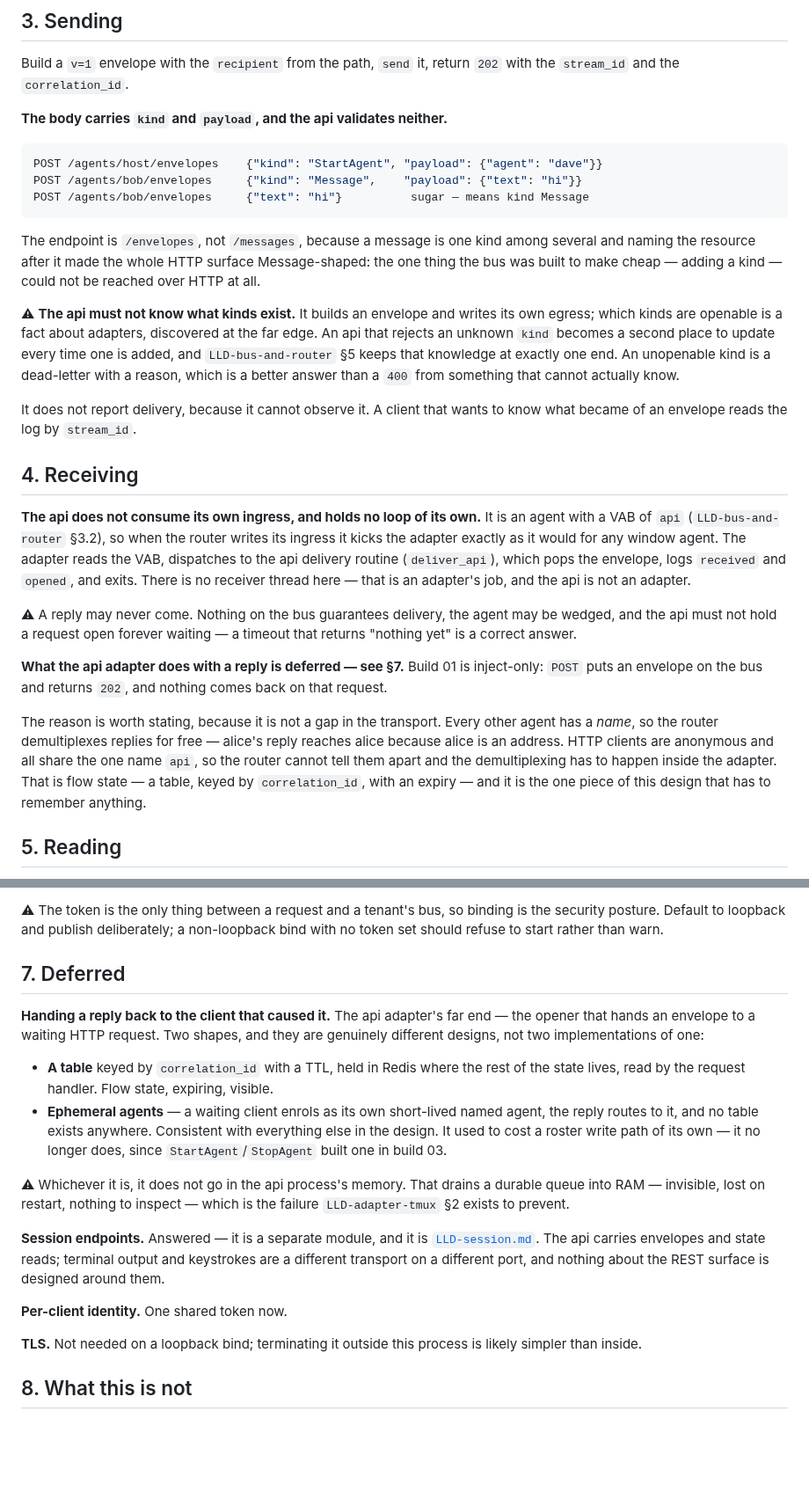
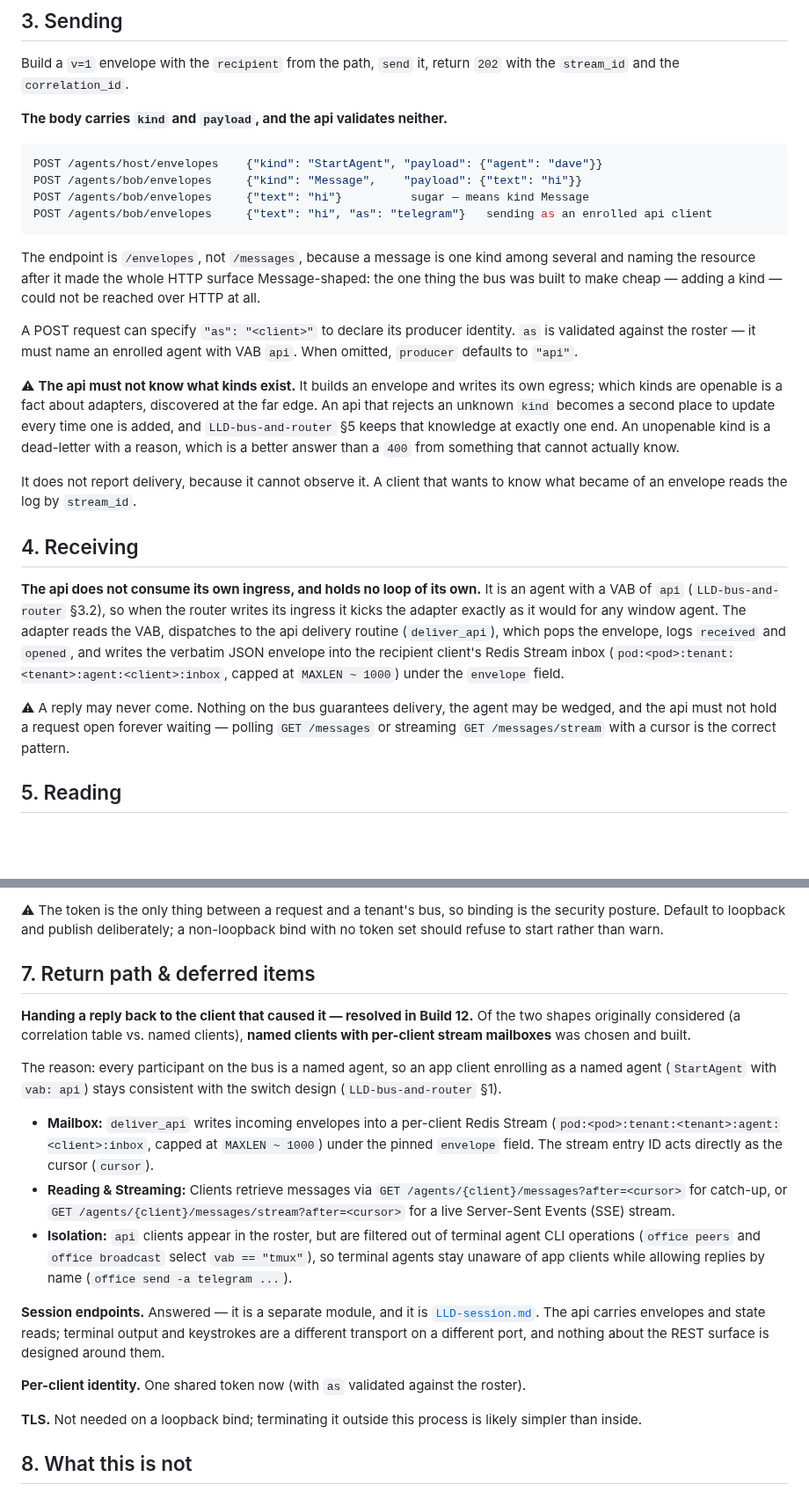
Before and after one commit to h-network/h-flock, a Markdown page: docs/LLD-api.md, 2 parts joined by grey strips. Shown at 88% size. Rendered like a GitHub page; blank space fills up the shorter version.

Commit message:
docs: update LLD-api.md for Build 12 return path and 'as' parameter

````diff
--- a/docs/LLD-api.md
+++ b/docs/LLD-api.md
@@ -67,12 +69,17 @@ Build a `v=1` envelope with the `recipient` from the path, `send` it, return
 POST /agents/host/envelopes    {"kind": "StartAgent", "payload": {"agent": "dave"}}
 POST /agents/bob/envelopes     {"kind": "Message",    "payload": {"text": "hi"}}
 POST /agents/bob/envelopes     {"text": "hi"}          sugar — means kind Message
+POST /agents/bob/envelopes     {"text": "hi", "as": "telegram"}   sending as an enrolled api client
 ```
 
 The endpoint is `/envelopes`, not `/messages`, because a message is one kind
 among several and naming the resource after it made the whole HTTP surface
 Message-shaped: the one thing the bus was built to make cheap — adding a kind —
 could not be reached over HTTP at all.
+
+A POST request can specify `"as": "<client>"` to declare its producer identity.
+`as` is validated against the roster — it must name an enrolled agent with VAB `api`.
+When omitted, `producer` defaults to `"api"`.
 
 ⚠ **The api must not know what kinds exist.** It builds an envelope and writes
 its own egress; which kinds are openable is a fact about adapters, discovered at
@@ -91,24 +98,13 @@ an agent with a VAB of `api` (`LLD-bus-and-router` §3.2), so when the router
 writes its ingress it kicks the adapter exactly as it would for any window
 agent. The adapter reads the VAB, dispatches to the api delivery routine
 (`deliver_api`), which pops the envelope, logs `received` and `opened`, and
-exits. There is no receiver thread here — that is an adapter's job, and the api
-is not an adapter.
+writes the verbatim JSON envelope into the recipient client's Redis Stream inbox
+(`pod:<pod>:tenant:<tenant>:agent:<client>:inbox`, capped at `MAXLEN ~ 1000`) under
+the `envelope` field.
 
 ⚠ A reply may never come. Nothing on the bus guarantees delivery, the agent may
-be wedged, and the api must not hold a request open forever waiting — a timeout
-that returns "nothing yet" is a correct answer.
-
-**What the api adapter does with a reply is deferred — see §7.** Build 01 is
-inject-only: `POST` puts an envelope on the bus and returns `202`, and nothing
-comes back on that request.
-
-The reason is worth stating, because it is not a gap in the transport. Every
-other agent has a *name*, so the router demultiplexes replies for free — alice's
-reply reaches alice because alice is an address. HTTP clients are anonymous and
-all share the one name `api`, so the router cannot tell them apart and the
-demultiplexing has to happen inside the adapter. That is flow state — a table,
-keyed by `correlation_id`, with an expiry — and it is the one piece of this
-design that has to remember anything.
+be wedged, and the api must not hold a request open forever waiting — polling
+`GET /messages` or streaming `GET /messages/stream` with a cursor is the correct pattern.
 
 ## 5. Reading
 
@@ -137,29 +133,33 @@ A bearer token, checked on every request including reads and documentation route
 is the security posture. Default to loopback and publish deliberately; a
 non-loopback bind with no token set should refuse to start rather than warn.
 
-## 7. Deferred
+## 7. Return path & deferred items
 
-**Handing a reply back to the client that caused it.** The api adapter's far end
-— the opener that hands an envelope to a waiting HTTP request. Two shapes, and
-they are genuinely different designs, not two implementations of one:
+**Handing a reply back to the client that caused it — resolved in Build 12.** Of the
+two shapes originally considered (a correlation table vs. named clients), **named
+clients with per-client stream mailboxes** was chosen and built.
 
-- **A table** keyed by `correlation_id` with a TTL, held in Redis where the rest
-  of the state lives, read by the request handler. Flow state, expiring, visible.
-- **Ephemeral agents** — a waiting client enrols as its own short-lived named
-  agent, the reply routes to it, and no table exists anywhere. Consistent with
-  everything else in the design. It used to cost a roster write path of its own —
-  it no longer does, since `StartAgent`/`StopAgent` built one in build 03.
+The reason: every participant on the bus is a named agent, so an app client
+enrolling as a named agent (`StartAgent` with `vab: api`) stays consistent with
+the switch design (`LLD-bus-and-router` §1).
 
-⚠ Whichever it is, it does not go in the api process's memory. That drains a
-durable queue into RAM — invisible, lost on restart, nothing to inspect — which
-is the failure `LLD-adapter-tmux` §2 exists to prevent.
+- **Mailbox:** `deliver_api` writes incoming envelopes into a per-client Redis Stream
+  (`pod:<pod>:tenant:<tenant>:agent:<client>:inbox`, capped at `MAXLEN ~ 1000`) under the
+  pinned `envelope` field. The stream entry ID acts directly as the cursor (`cursor`).
+- **Reading & Streaming:** Clients retrieve messages via `GET /agents/{client}/messages?after=<cursor>`
+  for catch-up, or `GET /agents/{client}/messages/stream?after=<cursor>` for a live
+  Server-Sent Events (SSE) stream.
+- **Isolation:** `api` clients appear in the roster, but are filtered out of terminal
+  agent CLI operations (`office peers` and `office broadcast` select `vab == "tmux"`),
+  so terminal agents stay unaware of app clients while allowing replies by name
+  (`office send -a telegram ...`).
 
 **Session endpoints.** Answered — it is a separate module, and it is
 [`LLD-session.md`](LLD-session.md). The api carries envelopes and state reads;
 terminal output and keystrokes are a different transport on a different port,
 and nothing about the REST surface is designed around them.
 
-**Per-client identity.** One shared token now.
+**Per-client identity.** One shared token now (with `as` validated against the roster).
 
 **TLS.** Not needed on a loopback bind; terminating it outside this process is
 likely simpler than inside.
````
Also changed, not shown: other parts of docs/LLD-api.md (+3 -1 lines).
